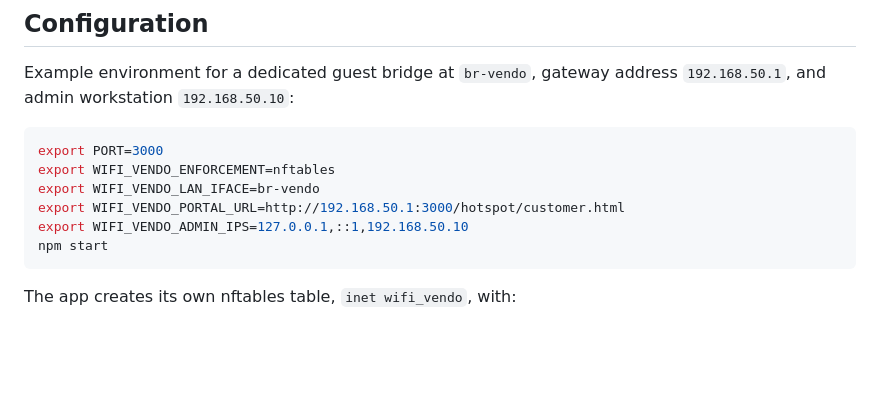
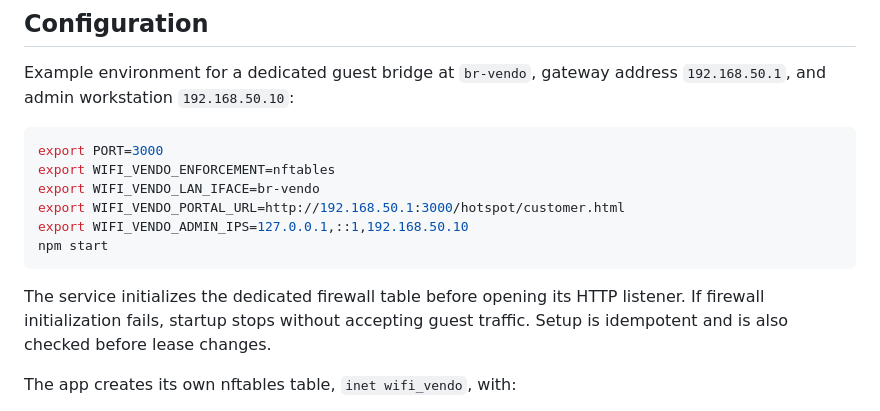
Before and after one commit to jrgodinez25/WiFi-Vendo, a Markdown page: docs/STANDALONE-DEPLOYMENT.md, the part around the change. Drawn GitHub-style; blank space fills up the shorter version.

Commit message:
Document firewall startup behavior

````diff
--- a/docs/STANDALONE-DEPLOYMENT.md
+++ b/docs/STANDALONE-DEPLOYMENT.md
@@ -49,6 +49,8 @@ export WIFI_VENDO_ADMIN_IPS=127.0.0.1,::1,192.168.50.10
 npm start
 ```
 
+The service initializes the dedicated firewall table before opening its HTTP listener. If firewall initialization fails, startup stops without accepting guest traffic. Setup is idempotent and is also checked before lease changes.
+
 The app creates its own nftables table, `inet wifi_vendo`, with:
 - IPv4 and IPv6 allow-sets with per-session timeouts.
 - A forwarding chain that drops packets entering from the guest interface unless the source address is authorized.
````
